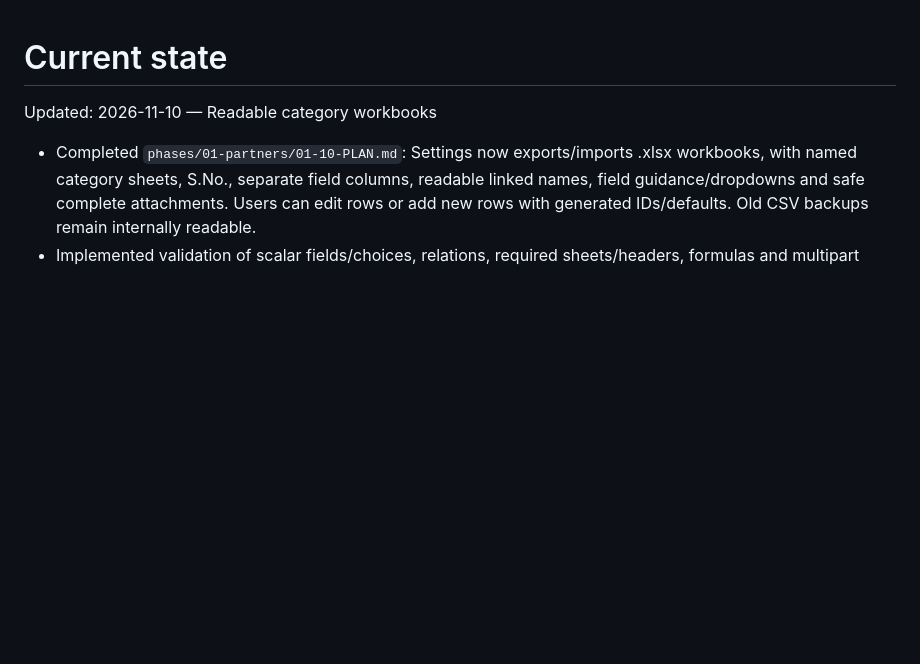
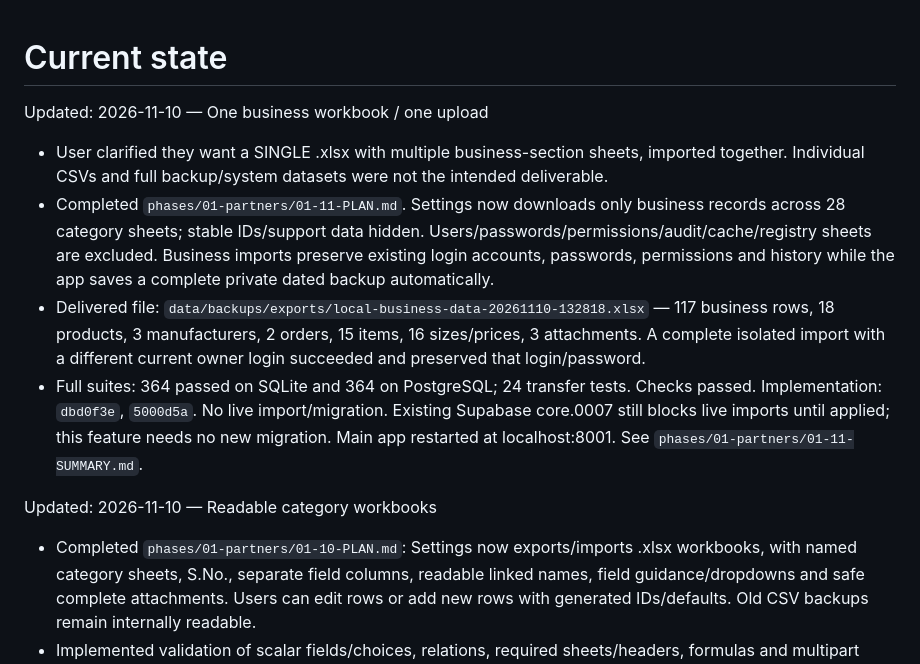
Before and after one commit to borealvitapakistan-commits/Distribution-System, a Markdown page: .planning/STATE.md, the part around the change. Drawn GitHub-style; blank space fills up the shorter version.

Commit message:
docs(01-11): record one business workbook and account preservation

```diff
--- a/.planning/STATE.md
+++ b/.planning/STATE.md
@@ -1,4 +1,11 @@
 # Current state
+
+Updated: 2026-11-10 — One business workbook / one upload
+
+- User clarified they want a SINGLE .xlsx with multiple business-section sheets, imported together. Individual CSVs and full backup/system datasets were not the intended deliverable.
+- Completed `phases/01-partners/01-11-PLAN.md`. Settings now downloads only business records across 28 category sheets; stable IDs/support data hidden. Users/passwords/permissions/audit/cache/registry sheets are excluded. Business imports preserve existing login accounts, passwords, permissions and history while the app saves a complete private dated backup automatically.
+- Delivered file: `data/backups/exports/local-business-data-20261110-132818.xlsx` — 117 business rows, 18 products, 3 manufacturers, 2 orders, 15 items, 16 sizes/prices, 3 attachments. A complete isolated import with a different current owner login succeeded and preserved that login/password.
+- Full suites: 364 passed on SQLite and 364 on PostgreSQL; 24 transfer tests. Checks passed. Implementation: `dbd0f3e`, `5000d5a`. No live import/migration. Existing Supabase core.0007 still blocks live imports until applied; this feature needs no new migration. Main app restarted at localhost:8001. See `phases/01-partners/01-11-SUMMARY.md`.
 
 Updated: 2026-11-10 — Readable category workbooks
 
```
Also changed, not shown: 2 other files.
